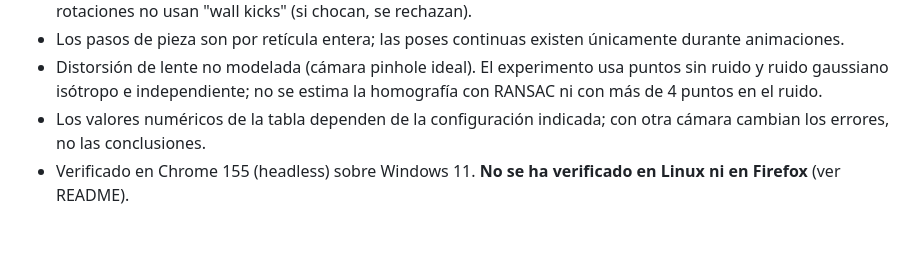
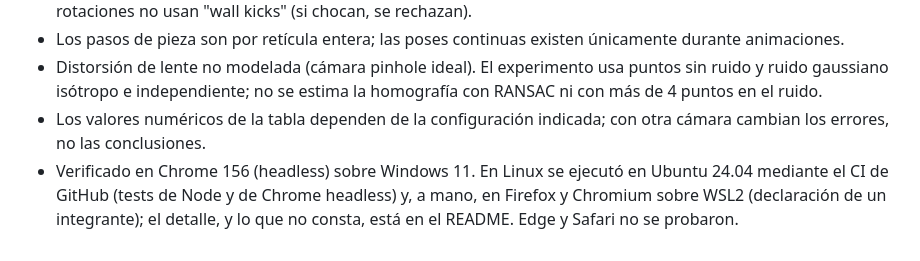
Before and after one commit to AlejandroRuiz444/blockout-UTP, a Markdown page: docs/INFORME.md, the part around the change. GitHub-like rendering.

Commit message:
docs: el informe §4 ya no dice que Linux y Firefox no se verificaron
Preparado por Claude Code a petición de Alejandro. La última limitación del informe decía «Verificado en Chrome 155 (headless) sobre Windows 11. No se ha verificado en Linux ni en Firefox», lo que contradice al README desde este PR. Ahora dice lo que consta: Chrome 156 headless en Windows 11; en Linux, el CI de GitHub en Ubuntu 24.04 (tests de Node y de Chrome headless) y, a mano, Firefox y Chromium sobre WSL2 (declaración de un integrante), con el detalle y lo que no consta en el README; Edge y Safari no se probaron. Es un documento que subió Juan (PR #29): queda en un commit aparte para que lo confirme o lo descarte. No toca ningún número ni tabla del informe.

Co-Authored-By: Claude Sonnet 5.5 <noreply@anthropic.com>

```diff
--- a/docs/INFORME.md
+++ b/docs/INFORME.md
@@ -140,4 +140,4 @@ El botón/tecla **Homografía (H)** abre un panel con la vista 1 y la vista 2: p
 - Los pasos de pieza son por retícula entera; las poses continuas existen únicamente durante animaciones.
 - Distorsión de lente no modelada (cámara pinhole ideal). El experimento usa puntos sin ruido y ruido gaussiano isótropo e independiente; no se estima la homografía con RANSAC ni con más de 4 puntos en el ruido.
 - Los valores numéricos de la tabla dependen de la configuración indicada; con otra cámara cambian los errores, no las conclusiones.
-- Verificado en Chrome 155 (headless) sobre Windows 11. **No se ha verificado en Linux ni en Firefox** (ver README).
+- Verificado en Chrome 156 (headless) sobre Windows 11. En Linux se ejecutó en Ubuntu 24.04 mediante el CI de GitHub (tests de Node y de Chrome headless) y, a mano, en Firefox y Chromium sobre WSL2 (declaración de un integrante); el detalle, y lo que no consta, está en el README. Edge y Safari no se probaron.
```
